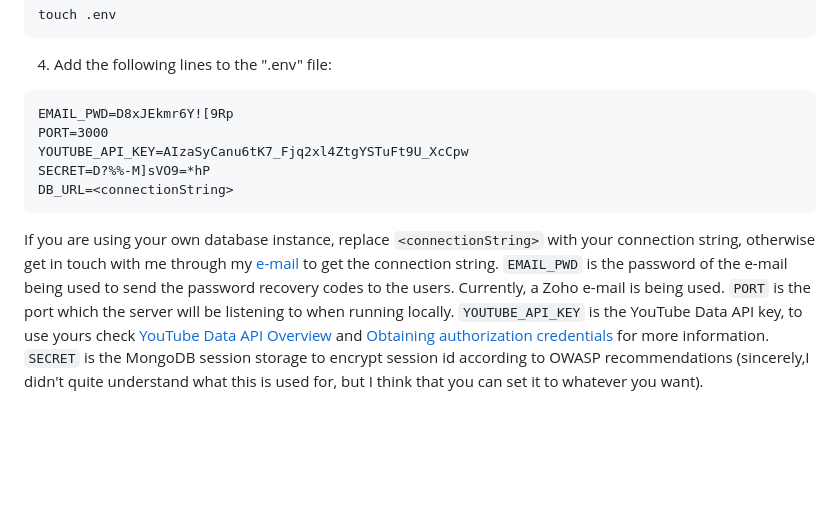
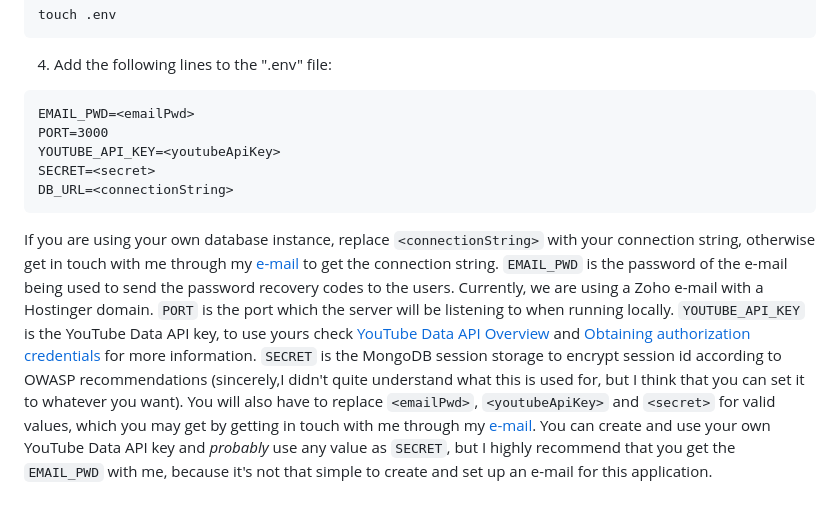
Before and after one commit to dashgen-project/dashgen, a Markdown page: README.md, the part around the change. Drawn GitHub-style; blank space fills up the shorter version.

````diff
--- a/README.md
+++ b/README.md
@@ -61,11 +61,11 @@ touch .env
 4. Add the following lines to the ".env" file:
 
 ```
-EMAIL_PWD=D8xJEkmr6Y![9Rp
+EMAIL_PWD=<emailPwd>
 PORT=3000
-YOUTUBE_API_KEY=AIzaSyCanu6tK7_Fjq2xl4ZtgYSTuFt9U_XcCpw
-SECRET=D?%%-M]sVO9=*hP
+YOUTUBE_API_KEY=<youtubeApiKey>
+SECRET=<secret>
 DB_URL=<connectionString>
 ```
 
-If you are using your own database instance, replace `<connectionString>` with your connection string, otherwise get in touch with me through my [e-mail](henriquesander27@gmail.com) to get the connection string. `EMAIL_PWD` is the password of the e-mail being used to send the password recovery codes to the users. Currently, a Zoho e-mail is being used. `PORT` is the port which the server will be listening to when running locally. `YOUTUBE_API_KEY` is the YouTube Data API key, to use yours check [YouTube Data API Overview](https://developers.google.com/youtube/v3/getting-started) and [Obtaining authorization credentials](https://developers.google.com/youtube/registering_an_application) for more information. `SECRET` is the MongoDB session storage to encrypt session id according to OWASP recommendations (sincerely,I didn't quite understand what this is used for, but I think that you can set it to whatever you want).
+If you are using your own database instance, replace `<connectionString>` with your connection string, otherwise get in touch with me through my [e-mail](henriquesander27@gmail.com) to get the connection string. `EMAIL_PWD` is the password of the e-mail being used to send the password recovery codes to the users. Currently, we are using a Zoho e-mail with a Hostinger domain. `PORT` is the port which the server will be listening to when running locally. `YOUTUBE_API_KEY` is the YouTube Data API key, to use yours check [YouTube Data API Overview](https://developers.google.com/youtube/v3/getting-started) and [Obtaining authorization credentials](https://developers.google.com/youtube/registering_an_application) for more information. `SECRET` is the MongoDB session storage to encrypt session id according to OWASP recommendations (sincerely,I didn't quite understand what this is used for, but I think that you can set it to whatever you want). You will also have to replace `<emailPwd>`, `<youtubeApiKey>` and `<secret>` for valid values, which you may get by getting in touch with me through my [e-mail](henriquesander27@gmail.com). You can create and use your own YouTube Data API key and *probably* use any value as `SECRET`, but I highly recommend that you get the `EMAIL_PWD` with me, because it's not that simple to create and set up an e-mail for this application.
````
